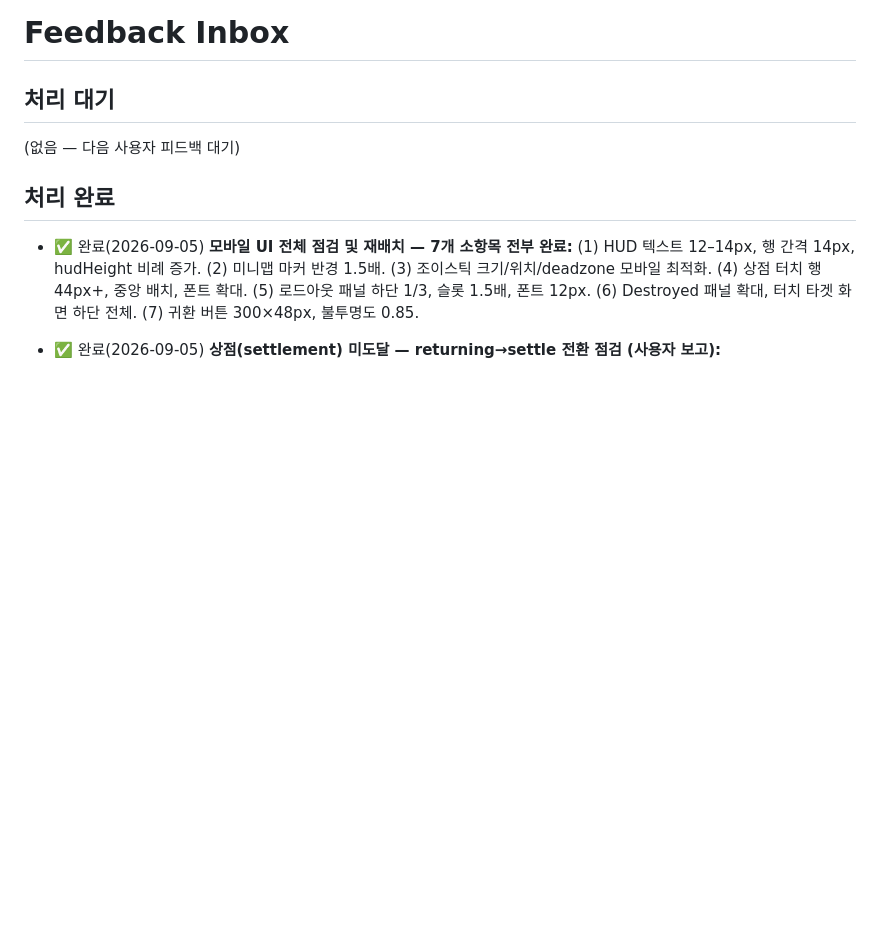
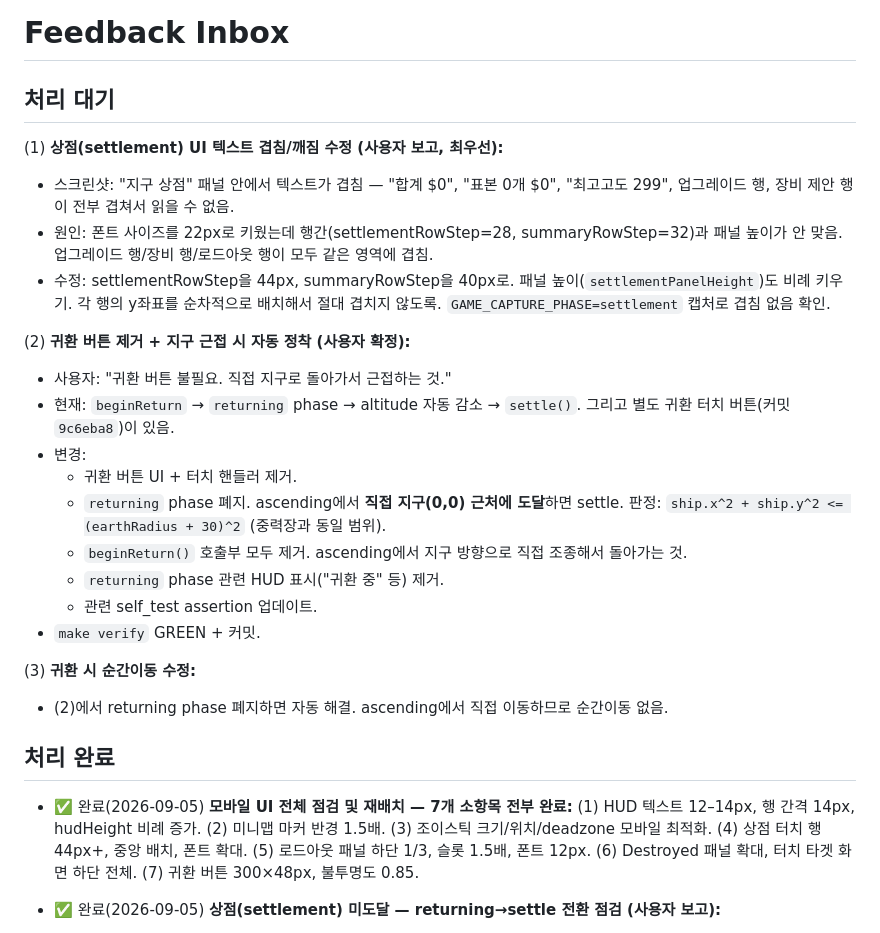
Before and after one commit to jmpaaak/spaceship, a Markdown page: docs/feedback/INBOX.md, the part around the change. Rendered like a GitHub page; blank space fills up the shorter version.

Commit message:
inbox: 상점 텍스트 겹침 + 귀환 버튼 제거 + 지구 근접 정착

```diff
--- a/docs/feedback/INBOX.md
+++ b/docs/feedback/INBOX.md
@@ -2,7 +2,24 @@
 
 ## 처리 대기
 
-(없음 — 다음 사용자 피드백 대기)
+(1) **상점(settlement) UI 텍스트 겹침/깨짐 수정 (사용자 보고, 최우선):**
+  - 스크린샷: "지구 상점" 패널 안에서 텍스트가 겹침 — "합계 $0", "표본 0개 $0", "최고고도 299", 업그레이드 행, 장비 제안 행이 전부 겹쳐서 읽을 수 없음.
+  - 원인: 폰트 사이즈를 22px로 키웠는데 행간(settlementRowStep=28, summaryRowStep=32)과 패널 높이가 안 맞음. 업그레이드 행/장비 행/로드아웃 행이 모두 같은 영역에 겹침.
+  - 수정: settlementRowStep을 44px, summaryRowStep을 40px로. 패널 높이(`settlementPanelHeight`)도 비례 키우기. 각 행의 y좌표를 순차적으로 배치해서 절대 겹치지 않도록. `GAME_CAPTURE_PHASE=settlement` 캡처로 겹침 없음 확인.
+
+(2) **귀환 버튼 제거 + 지구 근접 시 자동 정착 (사용자 확정):**
+  - 사용자: "귀환 버튼 불필요. 직접 지구로 돌아가서 근접하는 것."
+  - 현재: `beginReturn` → `returning` phase → altitude 자동 감소 → `settle()`. 그리고 별도 귀환 터치 버튼(커밋 `9c6eba8`)이 있음.
+  - 변경:
+    - 귀환 버튼 UI + 터치 핸들러 제거.
+    - `returning` phase 폐지. ascending에서 **직접 지구(0,0) 근처에 도달**하면 settle. 판정: `ship.x^2 + ship.y^2 <= (earthRadius + 30)^2` (중력장과 동일 범위).
+    - `beginReturn()` 호출부 모두 제거. ascending에서 지구 방향으로 직접 조종해서 돌아가는 것.
+    - `returning` phase 관련 HUD 표시("귀환 중" 등) 제거.
+    - 관련 self_test assertion 업데이트.
+  - `make verify` GREEN + 커밋.
+
+(3) **귀환 시 순간이동 수정:**
+  - (2)에서 returning phase 폐지하면 자동 해결. ascending에서 직접 이동하므로 순간이동 없음.
 
 ## 처리 완료
 
```
